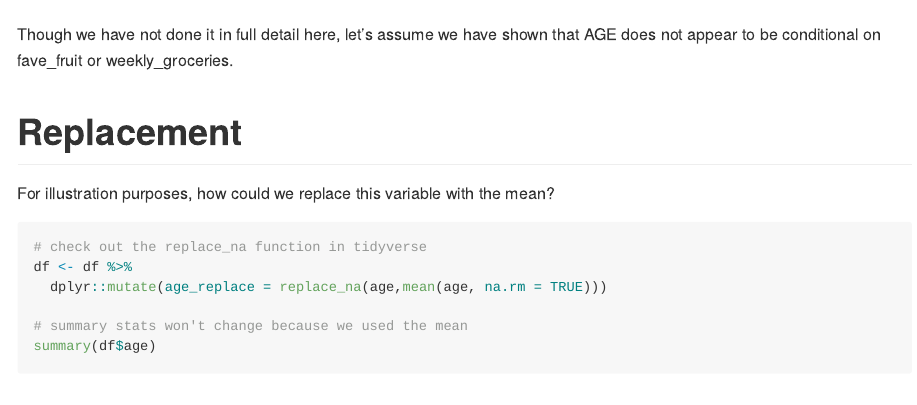
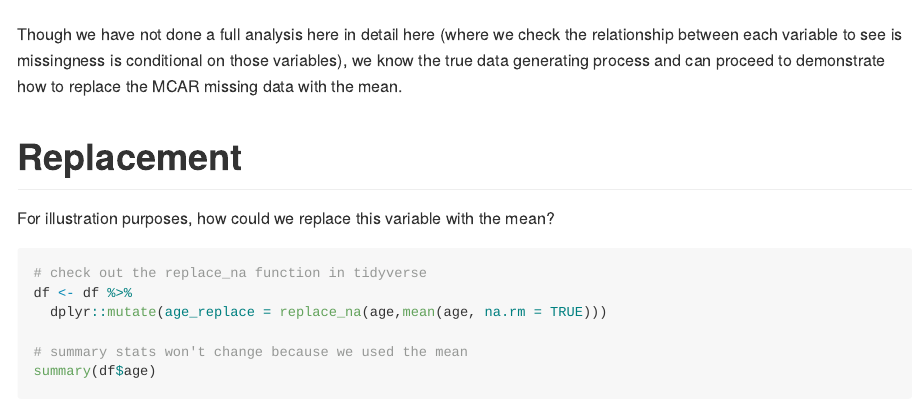
Before and after one commit to silvainfm/EDA-class-code, an R Markdown document (mod7/mod7_missing_data_key.Rmd): the page in a window 1100 px wide, from 8950 px down. Rendered offline with R 4.5, knitr and Pandoc, with nearby package versions; some code elsewhere in the file could not run offline; long lines of code are wrapped; common packages that the code uses without loading them are loaded.

Commit message:
small update to notes

````diff
--- a/mod7/mod7_missing_data_key.Rmd
+++ b/mod7/mod7_missing_data_key.Rmd
@@ -192,7 +193,8 @@ summary(df)
 matrixplot(df, sortby = 1)
 
 ```
-Though we have not done it in full detail here, let's assume we have shown that AGE does not appear to be conditional on fave_fruit or weekly_groceries.
+
+Though we have not done a full analysis here in detail here (where we check the relationship between each variable to see is missingness is conditional on those variables), we know the true data generating process and can proceed to demonstrate how to replace the MCAR missing data with the mean.
 
 # Replacement
 
````
Also changed, not shown: mod7/mod7_missing_data_key.Rmd (1 more changed lines).
